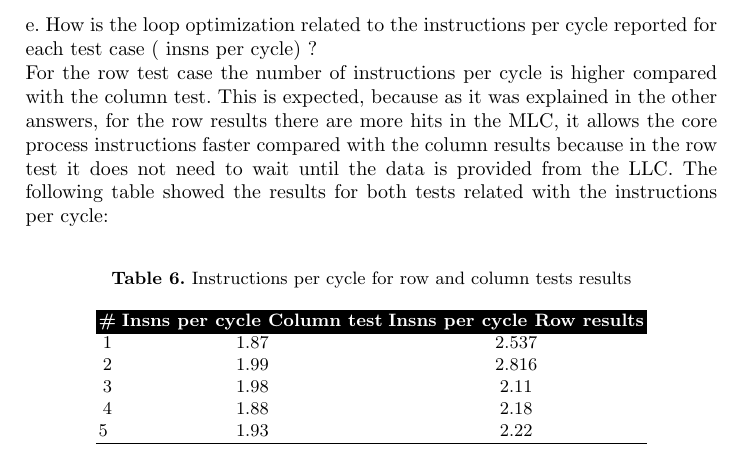
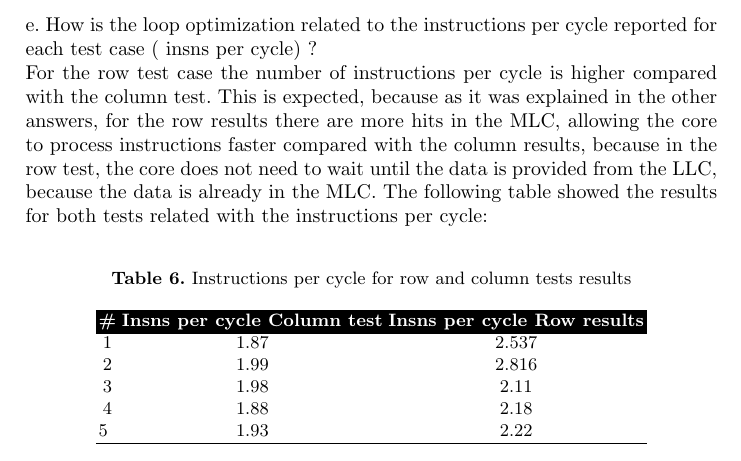
Before and after one commit to mespinoza86/mespinoza86-mespinoza_jcampos_embedded_2017, a LaTeX paper (assigment_3/latex_docs/assigment3.tex): part of page 5 of 5, cut so that both start at the same text. Compiled offline with pdfLaTeX.

Commit message:
Final version

```diff
--- a/assigment_3/latex_docs/assigment3.tex
+++ b/assigment_3/latex_docs/assigment3.tex
@@ -136,7 +136,7 @@ The following table shows the results for the cache references obtained in both
 d. Why do the cache misses are similar between both tests? Is this expected according to the loop optimization method implemented? Provide detail on your thoughts.\newline
 In the table 2 and table 3 it is possible to see the number of cache misses is similar between both tests. This is expected according to the loop optimization method implemented due to with the row results the number of cache references is lower because there are more hits in the MLC, and the column results showed more cache references because there are more misses in the MLC and it produces more accesses to the LLC. But, when a miss occurs in the LLC for both results, the program need to get the data from the main memory, and perf stat is tracking those misses. It means, despite the row results can have more hits in the MLC, the number of access to the main memory is almost the same for both tests and it is the reason the cache misses is similar.\newline
 e. How is the loop optimization related to the instructions per cycle reported for each test case ( insns per cycle) ?\newline
-For the row test case the number of instructions per cycle is higher compared with the column test. This is expected, because as it was explained in the other answers, for the row results there are more hits in the MLC, it allows the core process instructions faster compared with the column results because in the row test it does not need to wait until the data is provided from the LLC.
+For the row test case the number of instructions per cycle is higher compared with the column test. This is expected, because as it was explained in the other answers, for the row results there are more hits in the MLC, allowing the core to process instructions faster compared with the column results, because in the row test, the core does not need to wait until the data is provided from the LLC, because the data is already in the MLC.
 The following table showed the results for both tests related with the instructions per cycle:
 \begin{table}[]
 \centering
```
Also changed, not shown: assigment_3/latex_docs/assigment3.pdf, 2 other files.
